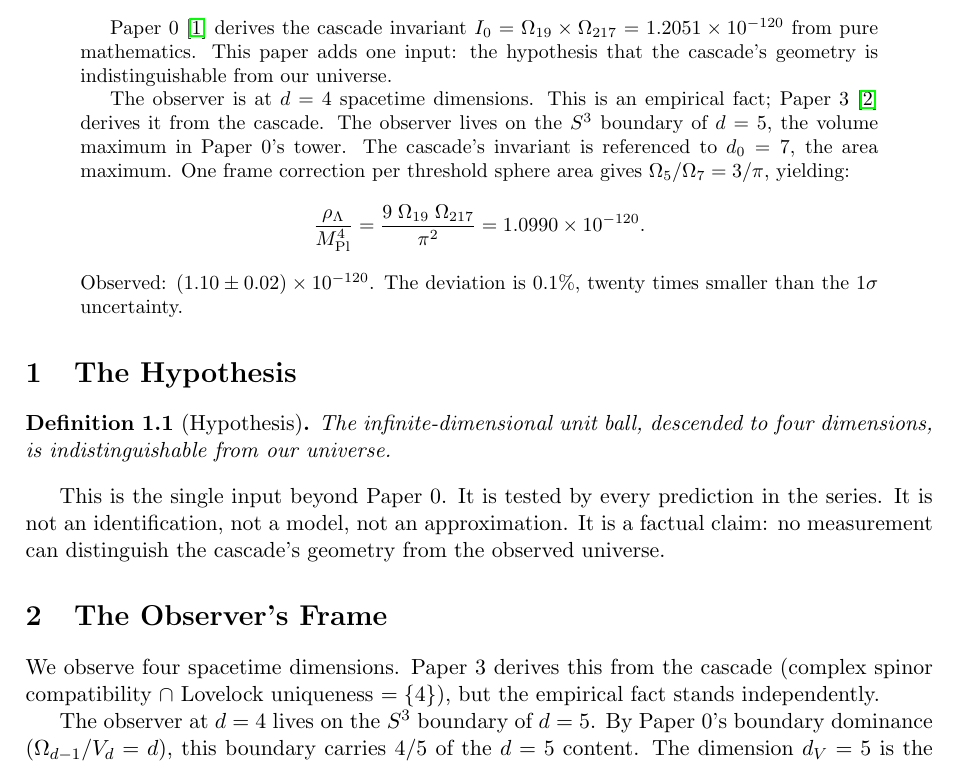
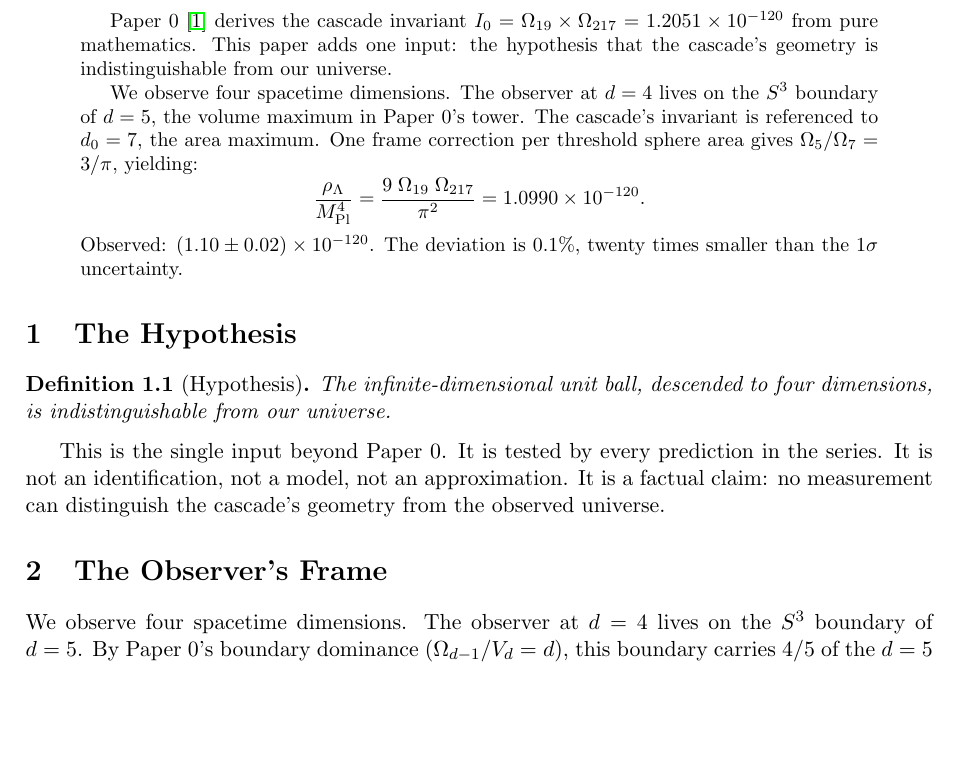
Before and after one commit to dickie81/r-infinite, a LaTeX paper (cascade series part1.tex): part of page 1 of 3, cut so that both start at the same text, the shorter picture padded with empty space. Compiled offline with pdfLaTeX.

Commit message:
remove forward reference in paper 1

```diff
--- a/cascade series part1.tex
+++ b/cascade series part1.tex
@@ -24,9 +24,8 @@ $I_0 = \Omega_{19}\times\Omega_{217} = 1.2051\times 10^{-120}$ from pure
 mathematics. This paper adds one input: the hypothesis that the cascade's
 geometry is indistinguishable from our universe.
 
-The observer is at $d = 4$ spacetime dimensions. This is an empirical fact;
-Paper~3~\cite{paper3} derives it from the cascade. The observer lives on
-the $S^3$ boundary of $d = 5$, the volume maximum in Paper~0's tower. The
+We observe four spacetime dimensions. The observer at $d = 4$ lives on the
+$S^3$ boundary of $d = 5$, the volume maximum in Paper~0's tower. The
 cascade's invariant is referenced to $d_0 = 7$, the area maximum. One
 frame correction per threshold sphere area gives
 $\Omega_5/\Omega_7 = 3/\pi$, yielding:
@@ -53,15 +52,11 @@ cascade's geometry from the observed universe.
 
 \section{The Observer's Frame}
 
-We observe four spacetime dimensions. Paper~3 derives this from the
-cascade (complex spinor compatibility $\cap$ Lovelock uniqueness $= \{4\}$),
-but the empirical fact stands independently.
-
-The observer at $d = 4$ lives on the $S^3$ boundary of $d = 5$. By
-Paper~0's boundary dominance ($\Omega_{d-1}/V_d = d$), this boundary
-carries $4/5$ of the $d = 5$ content. The dimension $d_V = 5$ is the
-volume maximum of Paper~0's tower: the geometrically richest interior in
-the cascade.
+We observe four spacetime dimensions. The observer at $d = 4$ lives on the
+$S^3$ boundary of $d = 5$. By Paper~0's boundary dominance
+($\Omega_{d-1}/V_d = d$), this boundary carries $4/5$ of the $d = 5$
+content. The dimension $d_V = 5$ is the volume maximum of Paper~0's tower:
+the geometrically richest interior in the cascade.
 
 Paper~0's threshold pair ($\Omega_{19}$, $\Omega_{217}$) is generated by
 the natural zero at $d_0 = 7$. The invariant
```
Also changed, not shown: cascade series part1.tex (18 more changed lines).
